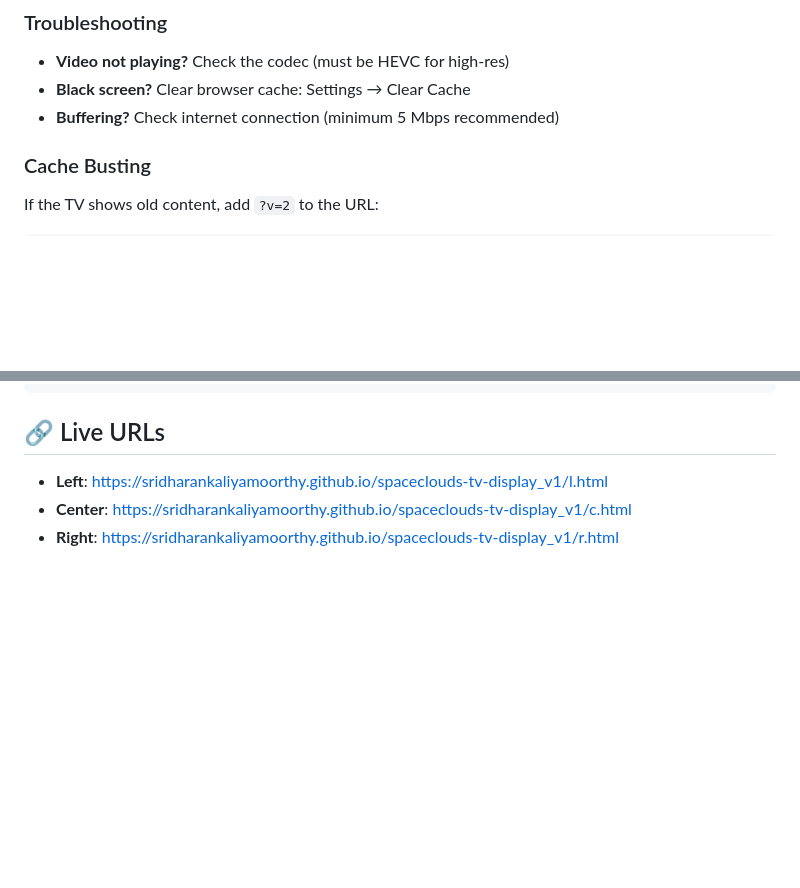
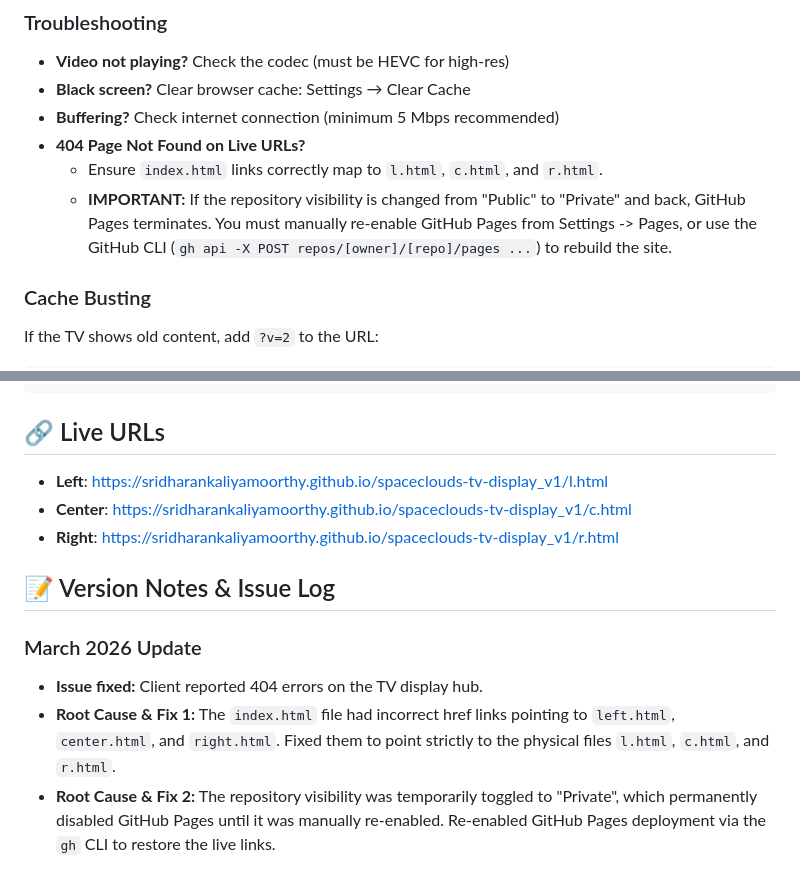
Before and after one commit to sridharankaliyamoorthy/spaceclouds-tv-display_v1, a Markdown page: README.md, 2 parts joined by grey strips. GitHub-like rendering; blank space fills up the shorter version.

Commit message:
Add version notes and troubleshooting for 404 links

```diff
--- a/README.md
+++ b/README.md
@@ -89,6 +89,9 @@ The system is **fully automated** for daily updates:
 - **Video not playing?** Check the codec (must be HEVC for high-res)
 - **Black screen?** Clear browser cache: Settings → Clear Cache
 - **Buffering?** Check internet connection (minimum 5 Mbps recommended)
+- **404 Page Not Found on Live URLs?**
+  - Ensure `index.html` links correctly map to `l.html`, `c.html`, and `r.html`.
+  - **IMPORTANT:** If the repository visibility is changed from "Public" to "Private" and back, GitHub Pages terminates. You must manually re-enable GitHub Pages from Settings -> Pages, or use the GitHub CLI (`gh api -X POST repos/[owner]/[repo]/pages ...`) to rebuild the site.
 
 ### Cache Busting
 If the TV shows old content, add `?v=2` to the URL:
@@ -115,3 +118,10 @@ https://sridharankaliyamoorthy.github.io/spaceclouds-tv-display_v1/l.html?v=2
 - **Left**: https://sridharankaliyamoorthy.github.io/spaceclouds-tv-display_v1/l.html
 - **Center**: https://sridharankaliyamoorthy.github.io/spaceclouds-tv-display_v1/c.html
 - **Right**: https://sridharankaliyamoorthy.github.io/spaceclouds-tv-display_v1/r.html
+
+## 📝 Version Notes & Issue Log
+
+### March 2026 Update
+- **Issue fixed:** Client reported 404 errors on the TV display hub.
+- **Root Cause & Fix 1:** The `index.html` file had incorrect href links pointing to `left.html`, `center.html`, and `right.html`. Fixed them to point strictly to the physical files `l.html`, `c.html`, and `r.html`.
+- **Root Cause & Fix 2:** The repository visibility was temporarily toggled to "Private", which permanently disabled GitHub Pages until it was manually re-enabled. Re-enabled GitHub Pages deployment via the `gh` CLI to restore the live links.
```
